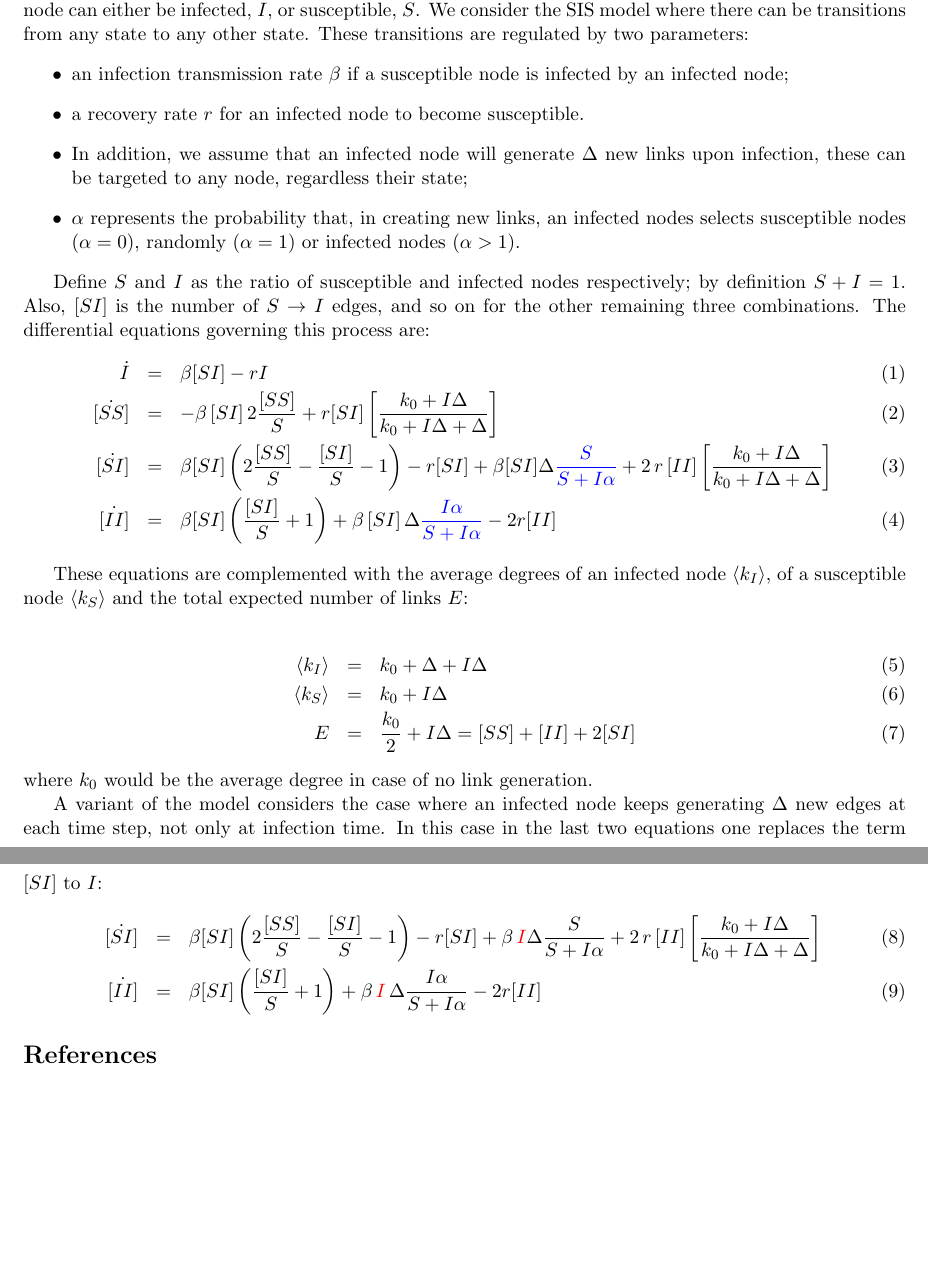
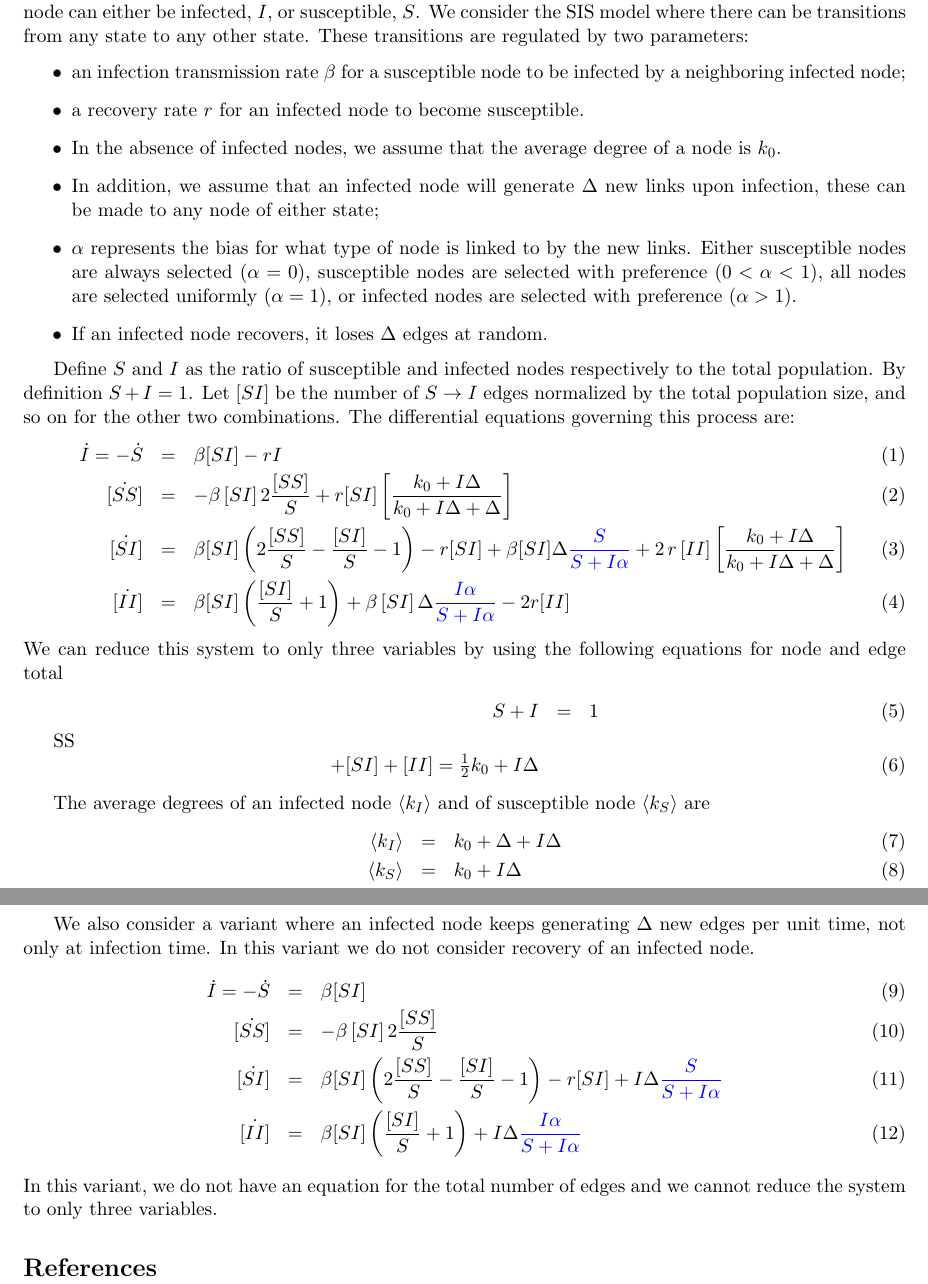
Before and after one commit to sfi72hs/sixteen, a LaTeX document (ode/epidemic.tex): two parts of pages 1 and 2 of 2, joined at a grey line, cut so that both start at the same text, the shorter picture padded with empty space. Compiled offline with pdfLaTeX.

Commit message:
edits to epidemic.tex

```diff
--- a/ode/epidemic.tex
+++ b/ode/epidemic.tex
@@ -78,35 +78,46 @@
 \subsection*{The model}
 Consider a network as a set of nodes with a variable attached on them defining their epidemic state. A node can either be infected, $I$, or susceptible, $S$. We consider the SIS model where there can be transitions from any state to any other state. These transitions are regulated by two parameters:
 \begin{itemize}
-\item an infection transmission rate $\beta$ if a susceptible node is infected by an infected node;
+\item an infection transmission rate $\beta$ for a susceptible node to be infected by a neighboring infected node;
 \item a recovery rate $r$ for an infected node to become susceptible.
-\item In addition, we assume that an infected node will generate $\Delta$ new links upon infection, these can be targeted to any node, regardless their state;
-\item $\al$ represents the probability that, in creating new links, an infected nodes selects susceptible nodes ($\al=0$), randomly ($\al=1$) or infected nodes ($\al>1$).
+\item In the absence of infected nodes, we assume that the average degree of a node is $k_0$.
+\item In addition, we assume that an infected node will generate $\Delta$ new links upon infection, these can be made to any node of either state;
+\item $\al$ represents the bias for what type of node is linked to by the new links. Either susceptible nodes are always selected ($\al=0$), susceptible
+    nodes are selected with preference ($0<\al<1$), all nodes are selected uniformly ($\al=1$), or infected nodes are selected with preference ($\al>1$).
+\item If an infected node recovers, it loses $\Delta$ edges at random.
 \end{itemize}
 
-Define $S$ and $I$ as the ratio of susceptible and infected nodes respectively; by definition $S+I=1$. Also, $[SI]$ is the number of $S \ra I$ edges, and so on for the other remaining three combinations.
+Define $S$ and $I$ as the ratio of susceptible and infected nodes respectively to the total population.
+By definition $S+I=1$. Let $[SI]$ be the number of $S \ra I$ edges normalized by the total population size,
+and so on for the other two combinations.
 The differential equations governing this process are:
 \bea
-\dot{I}&=& \beta [SI] -rI \\
+\dot{I}=-\dot{S}&=& \beta [SI] -rI \\
 \dot{[SS]}&=& -\beta \,[SI]\, 2\f{[SS]}{S} +r [SI] \bup{\f{k_{0}+I \Delta}{k_{0}+I \Delta +\Delta}} \\
 \dot{[SI]}&=& \beta[SI] \rup{ 2\f{[SS]}{S} -\f{[SI]}{S}-1} -r[SI] +\beta[SI]\dl \blue{\f{S}{S+I\al} }+2\,r\,[II]  \bup{\f{k_{0}+I \Delta}{k_{0}+I \Delta +\Delta}} \\
 \dot{[II]}&=& \beta[SI] \rup{\f{[SI]}{S} +1} +\beta\,[SI]\, \dl  \blue{\f{I\al}{S+I\al}} -2r [II]
 \eea
+We can reduce this system to only three variables by using the following equations for node and edge total
+\bea \label{eq:closure}
+S + I &=& 1\\
+[SS]+[SI]+[II] = \tfrac12 k_0 + I\dl
+\eea
 
-These equations are complemented with the average degrees of an infected node $\avg{k_{I}}$, of a susceptible node $\avg{k_{S}}$ and the total expected number of links $E$:
-
+The average degrees of an infected node $\avg{k_{I}}$ and of susceptible node $\avg{k_{S}}$ are
 \bea
 \avg{k_{I}}&=& k_{0}+\dl +I\dl\\
-\avg{k_{S}}&=& k_{0}+I \dl \\
-E&=&\f{k_{0}}{2} +I\dl = [SS]+[II]+2[SI]
+\avg{k_{S}}&=& k_{0}+I \dl
 \eea
-where $k_{0}$ would be the average degree in case of no link generation.
 
-A variant of the model considers the case where an infected node keeps generating $\dl$ new edges at each time step, not only at infection time. In this case in the last two equations one replaces the term $[SI]$ to $I$:
+We also consider a variant where an infected node keeps generating $\dl$ new edges per unit time,
+not only at infection time. In this variant we do not consider recovery of an infected node.
 \bea
-\dot{[SI]}&=& \beta[SI] \rup{ 2\f{[SS]}{S} -\f{[SI]}{S}-1} -r[SI] +\beta \,\red{I}\dl  \f{S}{S+I\al} +2\,r\,[II]  \bup{\f{k_{0}+I \Delta}{k_{0}+I \Delta +\Delta}} \\
-\dot{[II]}&=& \beta[SI] \rup{\f{[SI]}{S} +1} +\beta\,\red{I}\, \dl \f{I\al}{S+I\al} -2r [II]
+\dot{I}=-\dot{S}&=& \beta [SI] \\
+\dot{[SS]}&=& -\beta \,[SI]\, 2\f{[SS]}{S} \\
+\dot{[SI]}&=& \beta[SI] \rup{ 2\f{[SS]}{S} -\f{[SI]}{S}-1} -r[SI] + I \dl \blue{\f{S}{S+I\al} } \\
+\dot{[II]}&=& \beta[SI] \rup{\f{[SI]}{S} +1} +I \dl  \blue{\f{I\al}{S+I\al}}
 \eea
+In this variant, we do not have an equation for the total number of edges and we cannot reduce the system to only three variables.
 
 \bibliography{bibliography}{}
 \bibliographystyle{unsrt}
```
